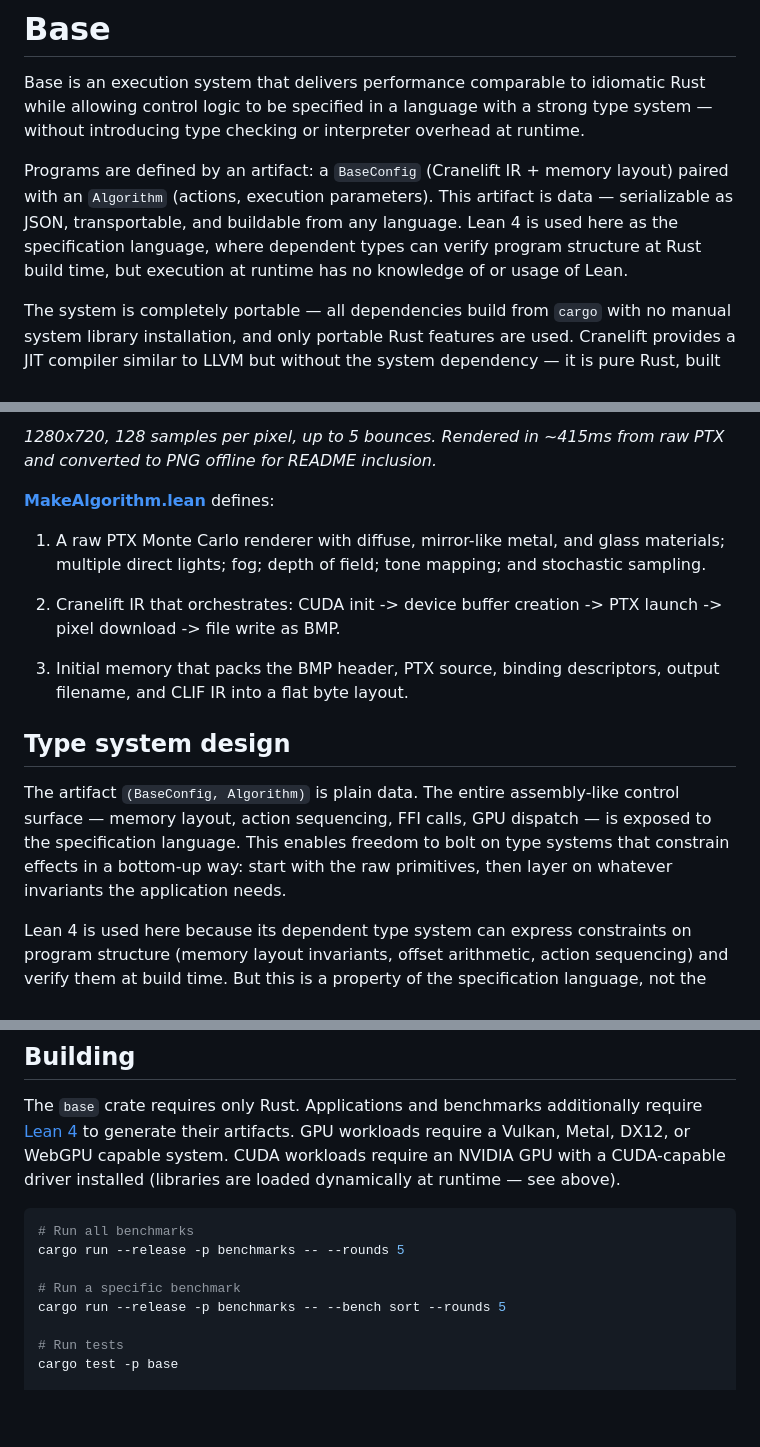
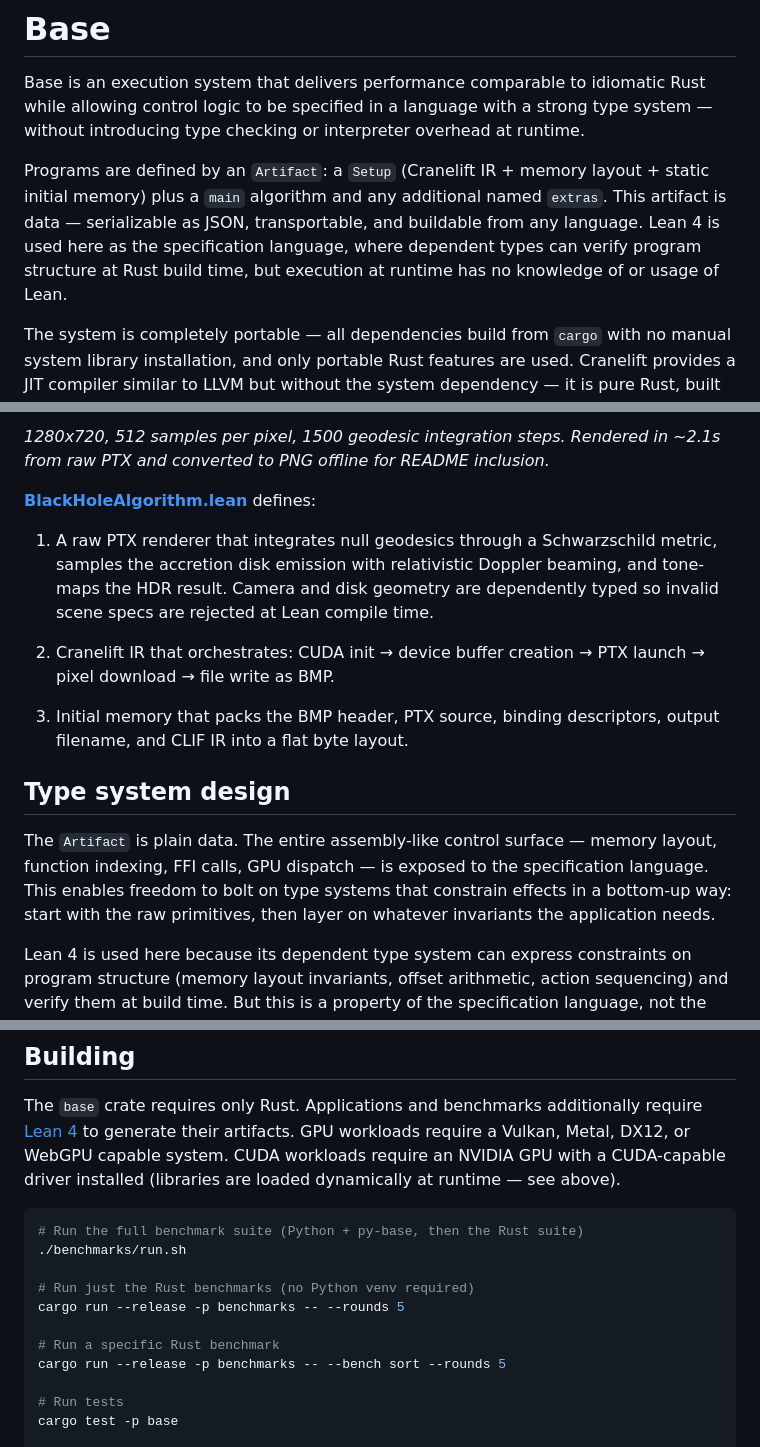
Before and after one commit to unnamedlambda/base, a Markdown page: README.md, 3 parts joined by grey strips. Rendered like a GitHub page; blank space fills up the shorter version.

````diff
--- a/README.md
+++ b/README.md
@@ -2,7 +2,7 @@
 
 Base is an execution system that delivers performance comparable to idiomatic Rust while allowing control logic to be specified in a language with a strong type system — without introducing type checking or interpreter overhead at runtime.
 
-Programs are defined by an artifact: a `BaseConfig` (Cranelift IR + memory layout) paired with an `Algorithm` (actions, execution parameters). This artifact is data — serializable as JSON, transportable, and buildable from any language. Lean 4 is used here as the specification language, where dependent types can verify program structure at Rust build time, but execution at runtime has no knowledge of or usage of Lean.
+Programs are defined by an `Artifact`: a `Setup` (Cranelift IR + memory layout + static initial memory) plus a `main` algorithm and any additional named `extras`. This artifact is data — serializable as JSON, transportable, and buildable from any language. Lean 4 is used here as the specification language, where dependent types can verify program structure at Rust build time, but execution at runtime has no knowledge of or usage of Lean.
 
 The system is completely portable — all dependencies build from `cargo` with no manual system library installation, and only portable Rust features are used. Cranelift provides a JIT compiler similar to LLVM but without the system dependency — it is pure Rust, built from Cargo. Backend code quality is comparable to LLVM, which means optimization lives in Lean: emit good IR, and the generated code is fast. CPU, GPU, file, network, and database primitives are exposed through a shared memory space and directly callable from the JIT-compiled IR.
 
@@ -56,17 +64,17 @@ The [scene](applications/scene/) application renders a small physically based sc
 
-*1280x720, 128 samples per pixel, up to 5 bounces. Rendered in ~415ms from raw PTX and converted to PNG offline for README inclusion.*
+*1280x720, 512 samples per pixel, 1500 geodesic integration steps. Rendered in ~2.1s from raw PTX and converted to PNG offline for README inclusion.*
 
-**[MakeAlgorithm.lean](applications/scene/lean/MakeAlgorithm.lean)** defines:
+**[BlackHoleAlgorithm.lean](lean/algorithms/BlackHoleAlgorithm.lean)** defines:
 
-1. A raw PTX Monte Carlo renderer with diffuse, mirror-like metal, and glass materials; multiple direct lights; fog; depth of field; tone mapping; and stochastic sampling.
+1. A raw PTX renderer that integrates null geodesics through a Schwarzschild metric, samples the accretion disk emission with relativistic Doppler beaming, and tone-maps the HDR result. Camera and disk geometry are dependently typed so invalid scene specs are rejected at Lean compile time.
 
-2. Cranelift IR that orchestrates: CUDA init -> device buffer creation -> PTX launch -> pixel download -> file write as BMP.
+2. Cranelift IR that orchestrates: CUDA init → device buffer creation → PTX launch → pixel download → file write as BMP.
 
 3. Initial memory that packs the BMP header, PTX source, binding descriptors, output filename, and CLIF IR into a flat byte layout.
 
 ## Type system design
 
-The artifact `(BaseConfig, Algorithm)` is plain data. The entire assembly-like control surface — memory layout, action sequencing, FFI calls, GPU dispatch — is exposed to the specification language. This enables freedom to bolt on type systems that constrain effects in a bottom-up way: start with the raw primitives, then layer on whatever invariants the application needs.
+The `Artifact` is plain data. The entire assembly-like control surface — memory layout, function indexing, FFI calls, GPU dispatch — is exposed to the specification language. This enables freedom to bolt on type systems that constrain effects in a bottom-up way: start with the raw primitives, then layer on whatever invariants the application needs.
 
 Lean 4 is used here because its dependent type system can express constraints on program structure (memory layout invariants, offset arithmetic, action sequencing) and verify them at build time. But this is a property of the specification language, not the Rust executor. Any language that can produce the right JSON structure can target Base. The Cranelift JIT sees only IR text and a byte array.
 
@@ -187,10 +195,13 @@ The `_ptr` variants (`cl_gpu_upload_ptr`, `cl_gpu_download_ptr`, `cl_cuda_upload
 The `base` crate requires only Rust. Applications and benchmarks additionally require [Lean 4](https://leanprover.github.io/lean4/doc/setup.html) to generate their artifacts. GPU workloads require a Vulkan, Metal, DX12, or WebGPU capable system. CUDA workloads require an NVIDIA GPU with a CUDA-capable driver installed (libraries are loaded dynamically at runtime — see above).
 
 ```bash
-# Run all benchmarks
+# Run the full benchmark suite (Python + py-base, then the Rust suite)
+./benchmarks/run.sh
+
+# Run just the Rust benchmarks (no Python venv required)
 cargo run --release -p benchmarks -- --rounds 5
 
-# Run a specific benchmark
+# Run a specific Rust benchmark
 cargo run --release -p benchmarks -- --bench sort --rounds 5
 
 # Run tests
````
Also changed, not shown: other parts of README.md (+23 -15 lines), blackhole.png (added).
